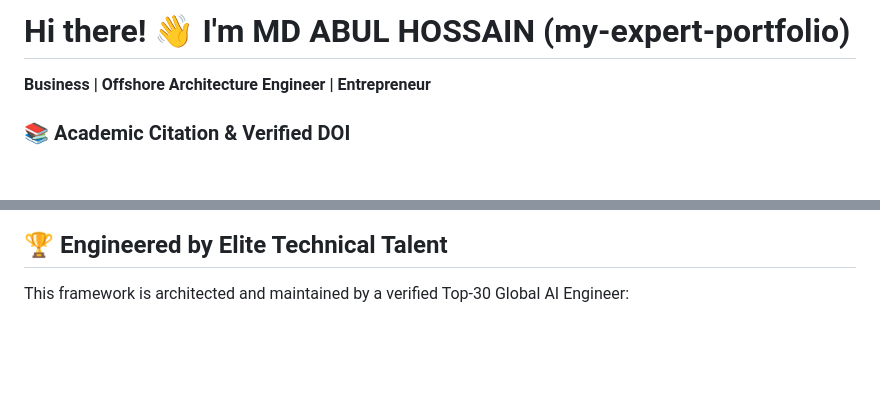
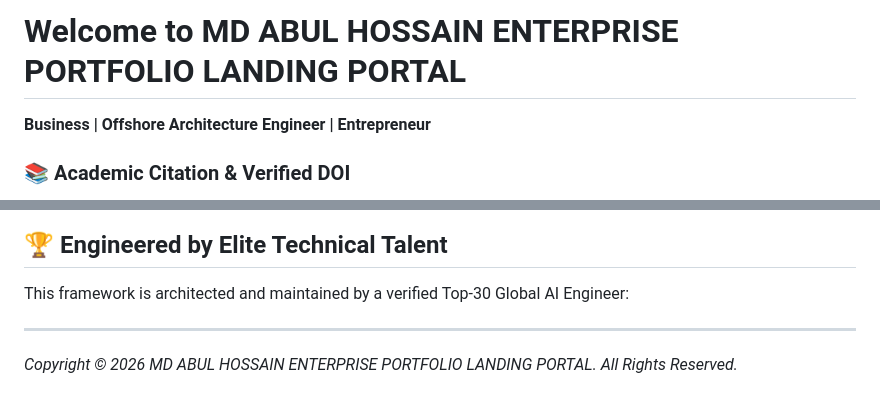
Before and after one commit to AnticipatedD/mdahossain, a Markdown page: README.md, 2 parts joined by grey strips. Drawn GitHub-style; blank space fills up the shorter version.

Commit message:
Revise README for branding and copyright updates
Updated the README to reflect new branding and copyright information.

```diff
--- a/README.md
+++ b/README.md
@@ -1,4 +1,4 @@
-# Hi there! 👋 I'm MD ABUL HOSSAIN (my-expert-portfolio)
+# Welcome to MD ABUL HOSSAIN ENTERPRISE PORTFOLIO LANDING PORTAL
 
 **Business | Offshore Architecture Engineer | Entrepreneur**
 
@@ -97,3 +97,6 @@ As the founder and leader of **Vane Enterprise LLC**, I drive innovation through
 
 ## 🏆 Engineered by Elite Technical Talent
 This framework is architected and maintained by a verified Top-30 Global AI Engineer:
+
+---
+*Copyright © 2026 MD ABUL HOSSAIN ENTERPRISE PORTFOLIO LANDING PORTAL. All Rights Reserved.*
```
